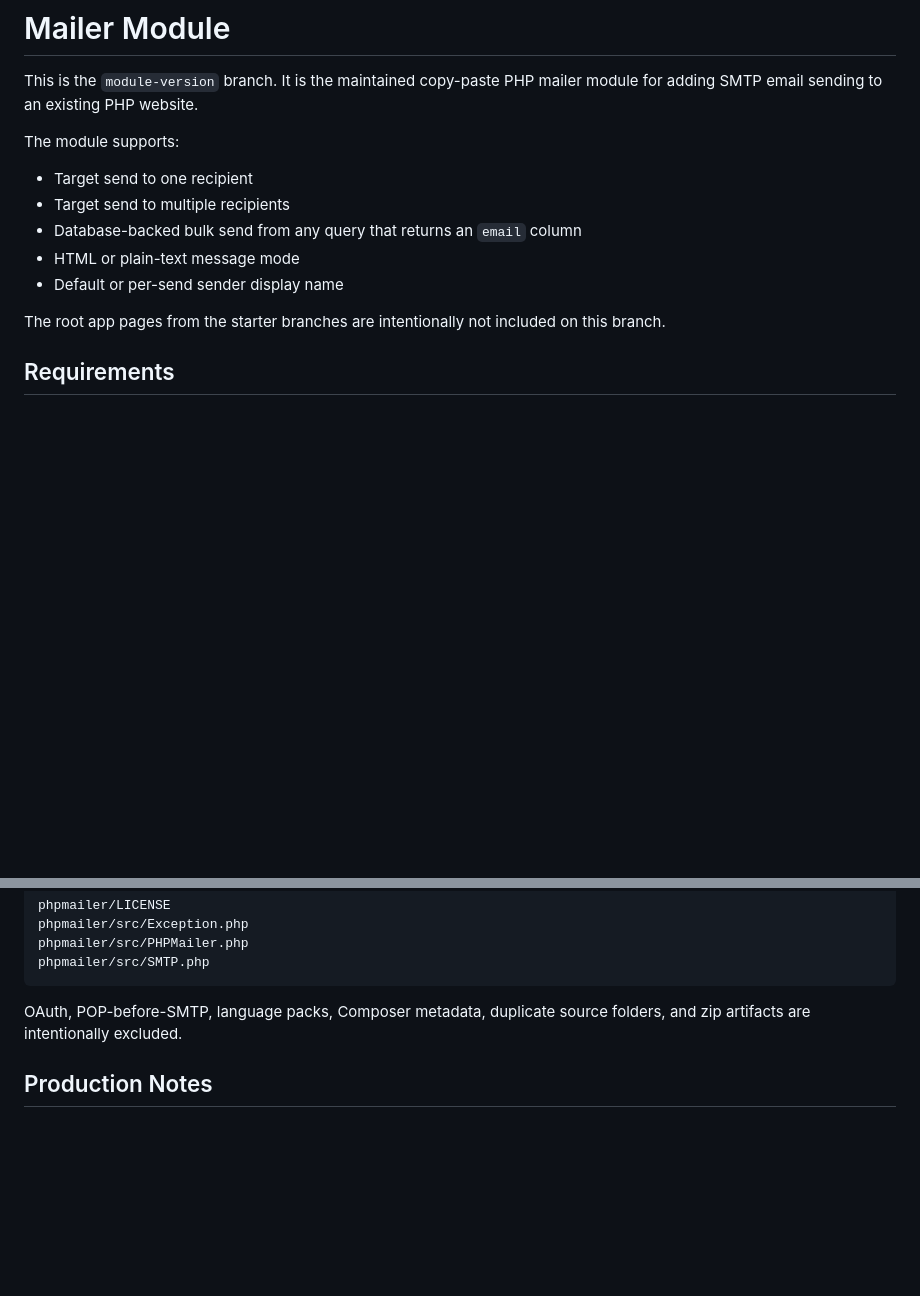
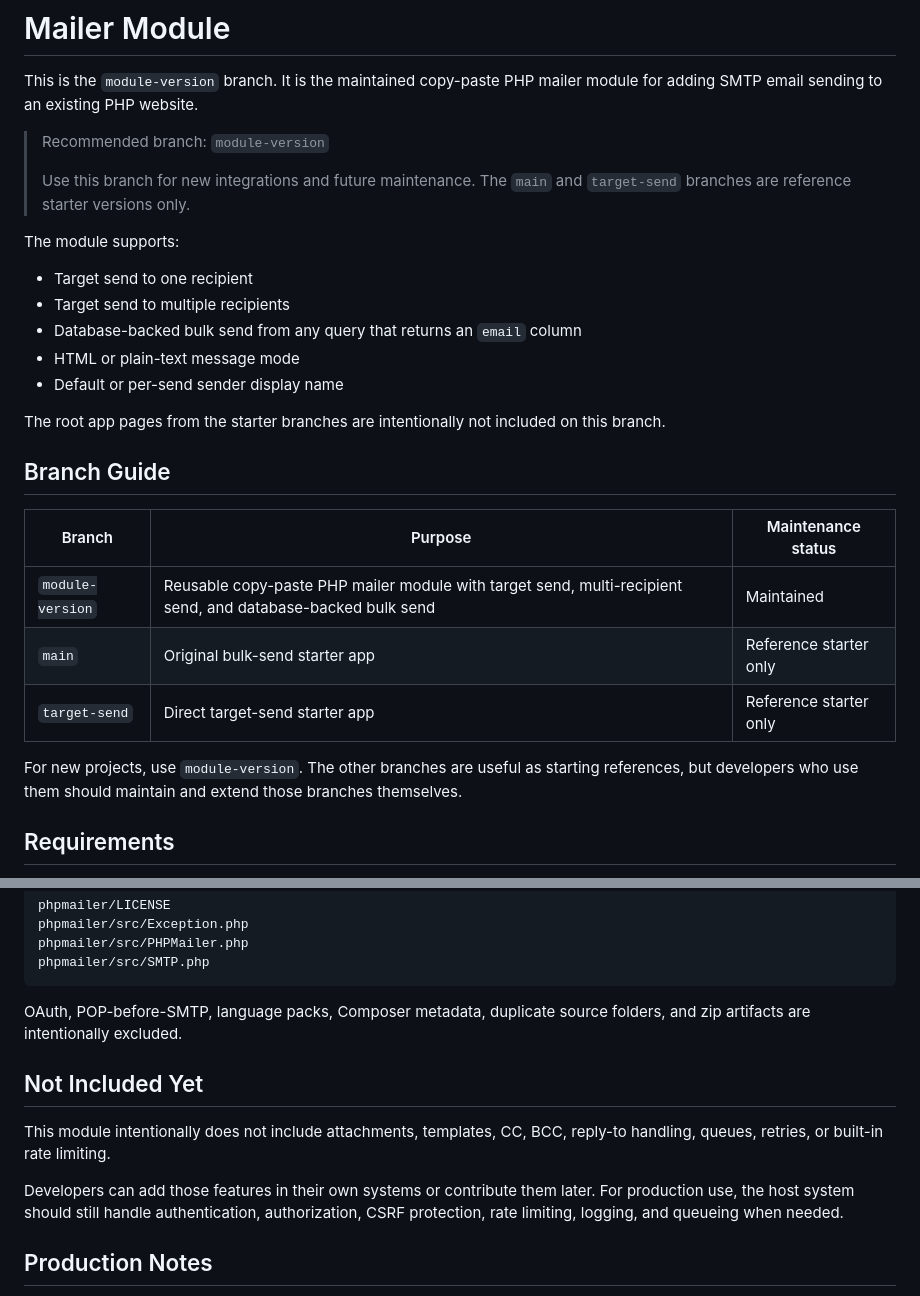
Before and after one commit to getJov/phpmailer, a Markdown page: README.md, 2 parts joined by grey strips. GitHub-like rendering; blank space fills up the shorter version.

Commit message:
T5: Document maintained branch guidance

```diff
--- a/README.md
+++ b/README.md
@@ -1,6 +1,10 @@
 # Mailer Module
 
 This is the `module-version` branch. It is the maintained copy-paste PHP mailer module for adding SMTP email sending to an existing PHP website.
+
+> Recommended branch: `module-version`
+>
+> Use this branch for new integrations and future maintenance. The `main` and `target-send` branches are reference starter versions only.
 
 The module supports:
 
@@ -11,6 +15,16 @@ The module supports:
 - Default or per-send sender display name
 
 The root app pages from the starter branches are intentionally not included on this branch.
+
+## Branch Guide
+
+| Branch | Purpose | Maintenance status |
+|--------|---------|--------------------|
+| `module-version` | Reusable copy-paste PHP mailer module with target send, multi-recipient send, and database-backed bulk send | Maintained |
+| `main` | Original bulk-send starter app | Reference starter only |
+| `target-send` | Direct target-send starter app | Reference starter only |
+
+For new projects, use `module-version`. The other branches are useful as starting references, but developers who use them should maintain and extend those branches themselves.
 
 ## Requirements
 
@@ -286,6 +300,12 @@ phpmailer/src/SMTP.php
 
 OAuth, POP-before-SMTP, language packs, Composer metadata, duplicate source folders, and zip artifacts are intentionally excluded.
 
+## Not Included Yet
+
+This module intentionally does not include attachments, templates, CC, BCC, reply-to handling, queues, retries, or built-in rate limiting.
+
+Developers can add those features in their own systems or contribute them later. For production use, the host system should still handle authentication, authorization, CSRF protection, rate limiting, logging, and queueing when needed.
+
 ## Production Notes
 
 - Never commit `.env`.
```
